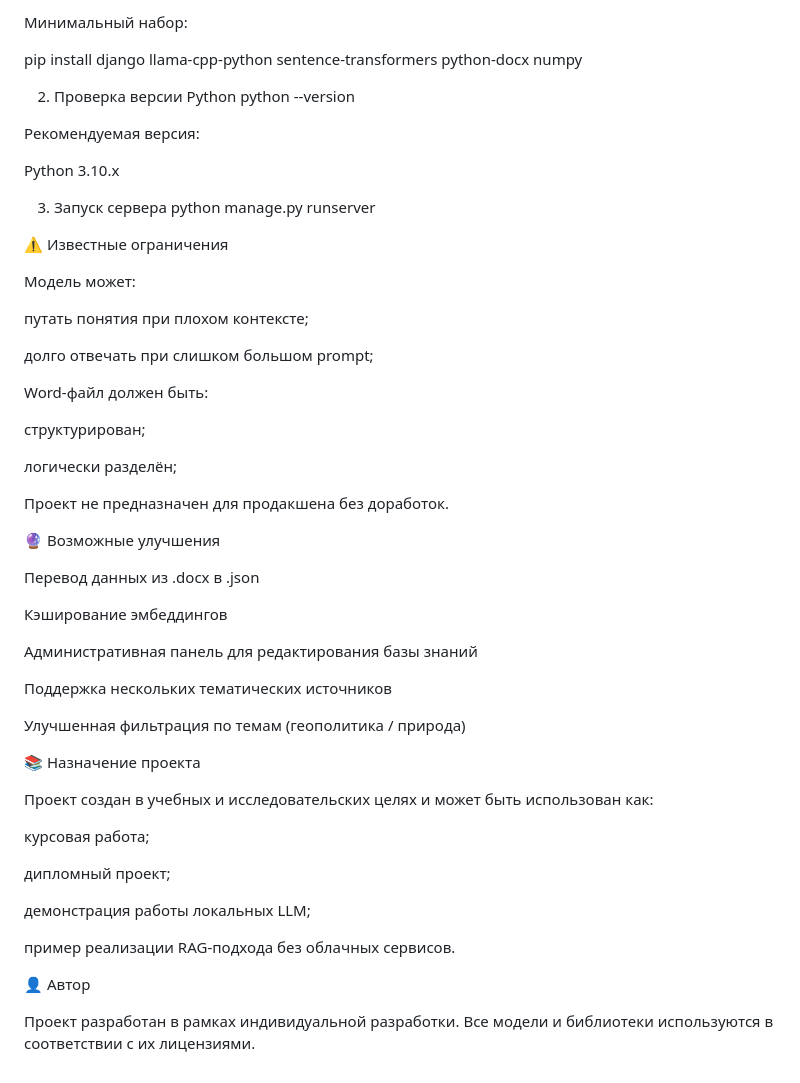
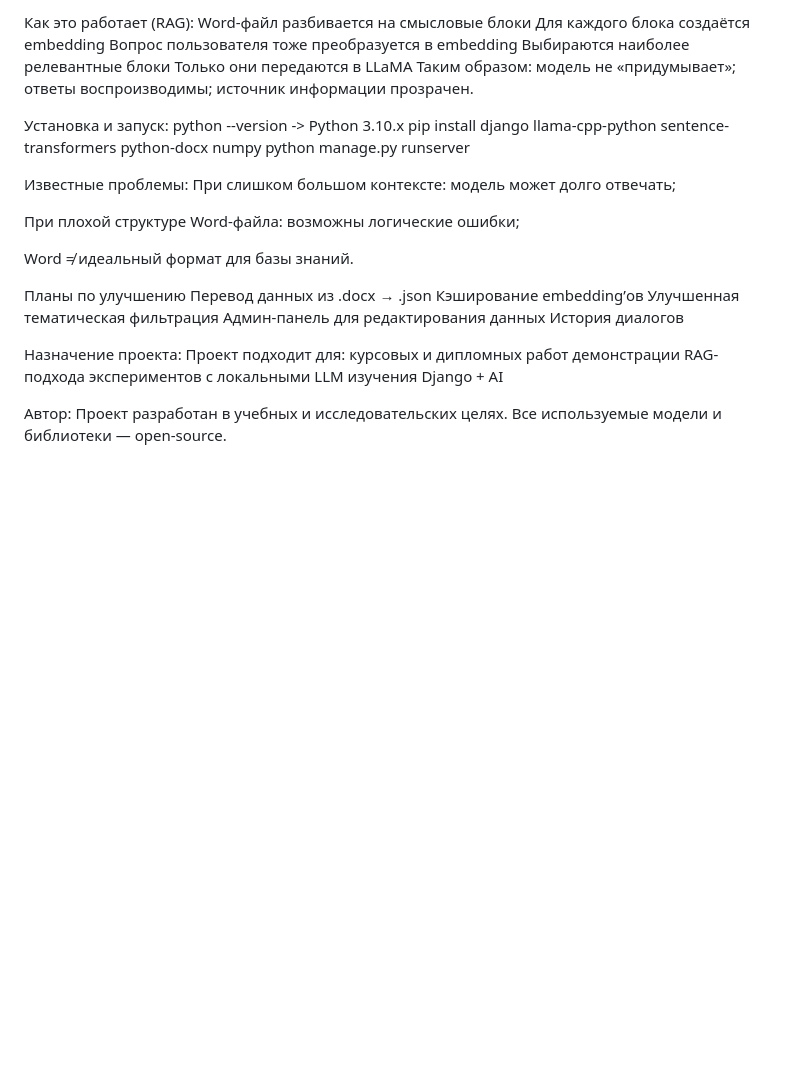
Before and after one commit to SharipovTAI/Tourist_project, a Markdown page: README.md, the part around the change printed below. GitHub-like rendering; blank space fills up the shorter version.

```diff
--- a/README.md
+++ b/README.md
@@ -126,61 +88,50 @@ pip install -r requirements.txt
 
 
-Минимальный набор:
-
-pip install django llama-cpp-python sentence-transformers python-docx numpy
-
-2. Проверка версии Python
-python --version
+Как это работает (RAG):
+   Word-файл разбивается на смысловые блоки
+   Для каждого блока создаётся embedding
+   Вопрос пользователя тоже преобразуется в embedding
+   Выбираются наиболее релевантные блоки
+   Только они передаются в LLaMA
+Таким образом:
+   модель не «придумывает»;
+   ответы воспроизводимы;
+   источник информации прозрачен.
 
 
-Рекомендуемая версия:
-
-Python 3.10.x
-
-3. Запуск сервера
+Установка и запуск:
+python --version -> Python 3.10.x
+pip install django llama-cpp-python sentence-transformers python-docx numpy
 python manage.py runserver
 
-⚠️ Известные ограничения
 
-Модель может:
 
-путать понятия при плохом контексте;
+Известные проблемы:
+При слишком большом контексте:
+модель может долго отвечать;
 
-долго отвечать при слишком большом prompt;
+При плохой структуре Word-файла:
+возможны логические ошибки;
 
-Word-файл должен быть:
+Word ≠ идеальный формат для базы знаний.
 
-структурирован;
 
-логически разделён;
+Планы по улучшению
+Перевод данных из .docx → .json
+Кэширование embedding’ов
+Улучшенная тематическая фильтрация
+Админ-панель для редактирования данных
+История диалогов
 
-Проект не предназначен для продакшена без доработок.
 
-🔮 Возможные улучшения
+Назначение проекта:
+Проект подходит для:
+курсовых и дипломных работ
+демонстрации RAG-подхода
+экспериментов с локальными LLM
+изучения Django + AI
 
-Перевод данных из .docx в .json
 
-Кэширование эмбеддингов
-
-Административная панель для редактирования базы знаний
-
-Поддержка нескольких тематических источников
-
-Улучшенная фильтрация по темам (геополитика / природа)
-
-📚 Назначение проекта
-
-Проект создан в учебных и исследовательских целях и может быть использован как:
-
-курсовая работа;
-
-дипломный проект;
-
-демонстрация работы локальных LLM;
-
-пример реализации RAG-подхода без облачных сервисов.
-
-👤 Автор
-
-Проект разработан в рамках индивидуальной разработки.
-Все модели и библиотеки используются в соответствии с их лицензиями.
+Автор:
+Проект разработан в учебных и исследовательских целях.
+Все используемые модели и библиотеки — open-source.
```
Also changed, not shown: other parts of README.md (+42 -80 lines).
